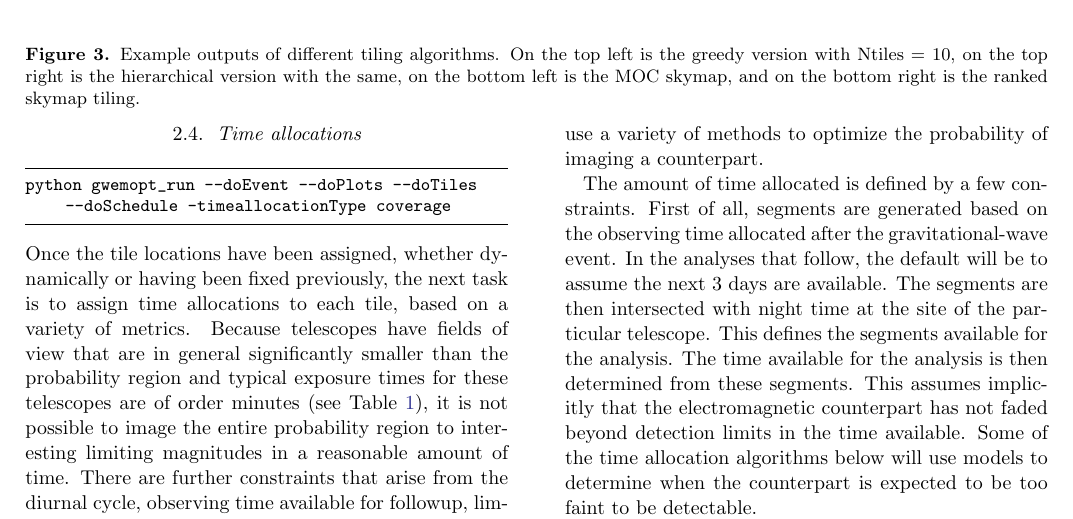
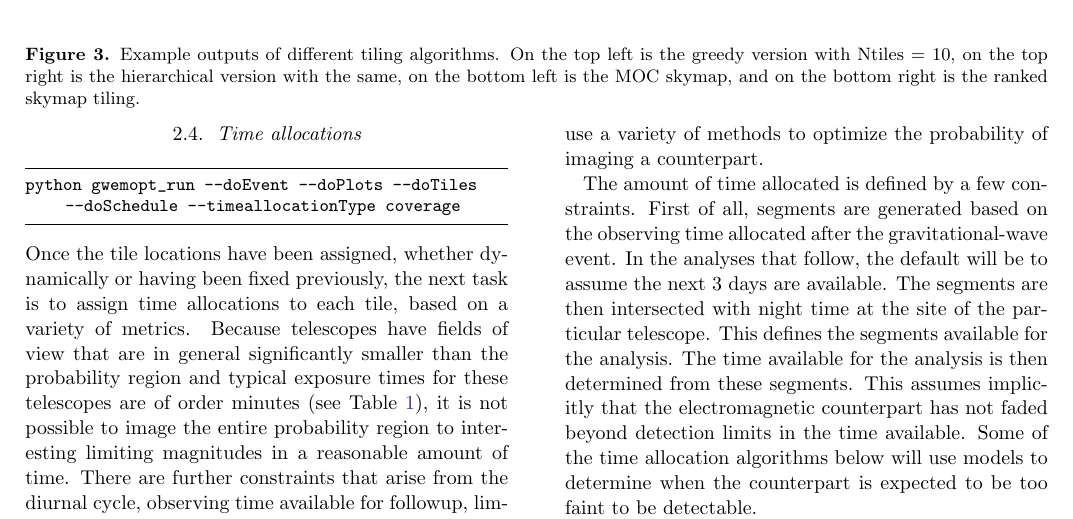
Before and after one commit to skyportal/gwemopt, a LaTeX paper (doc/doc/gwemopt.tex): part of page 4 of 8, cut so that both start at the same text. The pictures show the PDF file doc/doc/gwemopt.pdf that the author committed with the source.

Commit message:
typo in example code

```diff
--- a/doc/doc/gwemopt.tex
+++ b/doc/doc/gwemopt.tex
@@ -239,7 +239,7 @@ There are four options related to skymap tiling currently available, moc, ranked
 
 \subsection{Time allocations}
 \begin{lstlisting}
-python gwemopt_run --doEvent --doPlots --doTiles --doSchedule —-timeallocationType coverage
+python gwemopt_run --doEvent --doPlots --doTiles --doSchedule --timeallocationType coverage
 \end{lstlisting}
 Once the tile locations have been assigned, whether dynamically or having been fixed previously, the next task is to assign time allocations to each tile, based on a variety of metrics.
 Because telescopes have fields of view that are in general significantly smaller than the probability region and typical exposure times for these telescopes are of order minutes (see Table~\ref{table:config}), it is not possible to image the entire probability region to interesting limiting magnitudes in a reasonable amount of time.
@@ -265,7 +265,7 @@ There are four options related to time allocations as a function of sky location
 
 \subsection{Scheduling}
 \begin{lstlisting}
-python gwemopt_run --doEvent --doPlots --doTiles --doSchedule —-scheduleType sear
+python gwemopt_run --doEvent --doPlots --doTiles --doSchedule --scheduleType sear
 \end{lstlisting}
 Once the time allocated to each tile has been set, the next task is to schedule the observations that both best represent the time requested and optimize the times that are chosen in some way, for example, such that tiles are re-imaged at an approximately fixed cadence so as to measure possible lightcurve evolution or to go as deep as possible in one set.
 Other optimizations might employ ordering based on airmass, as sources imaged through higher airmass will have lower signal-to-noise ratios due to scattering.
```
Also changed, not shown: doc/doc/gwemopt.pdf.
